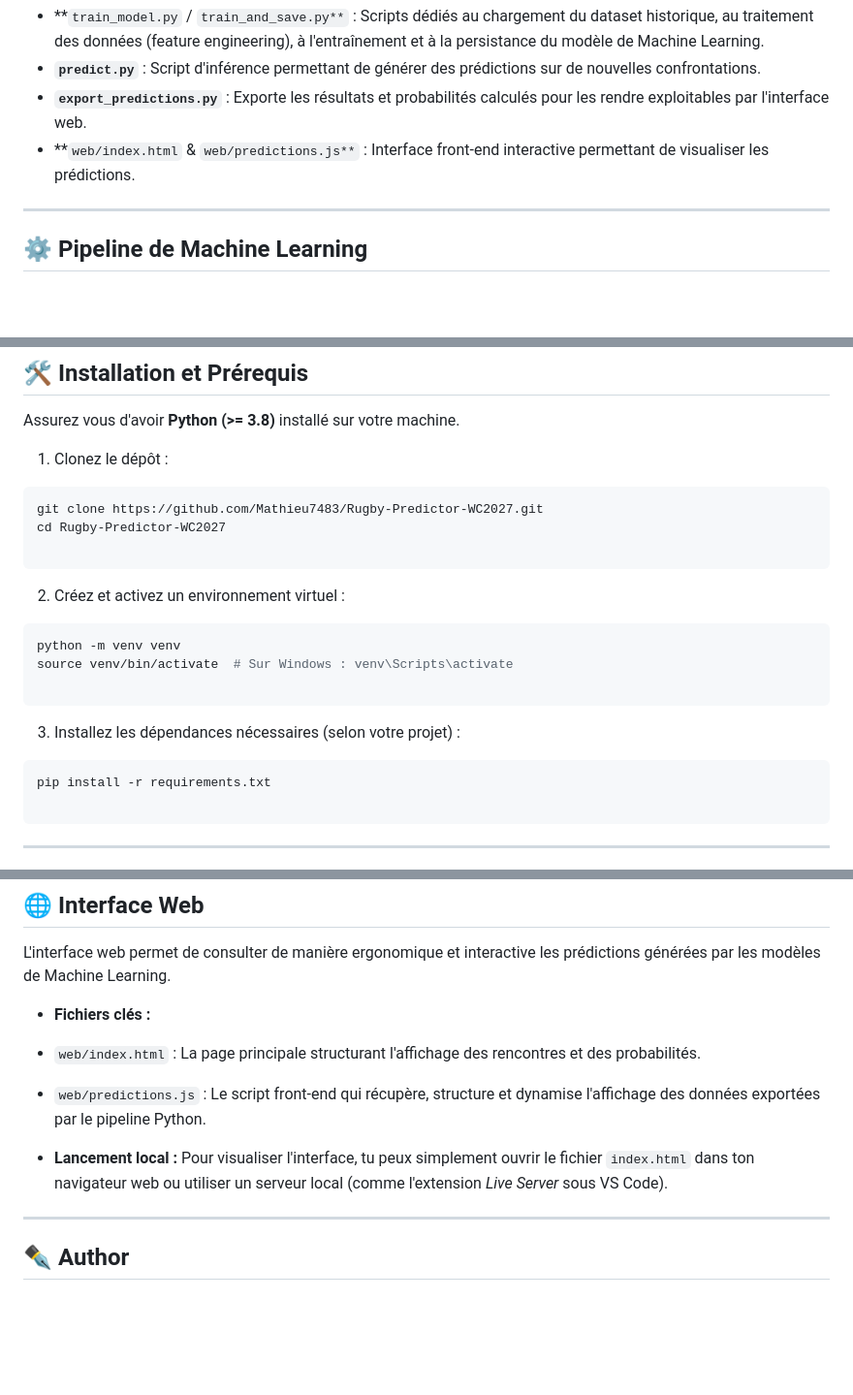
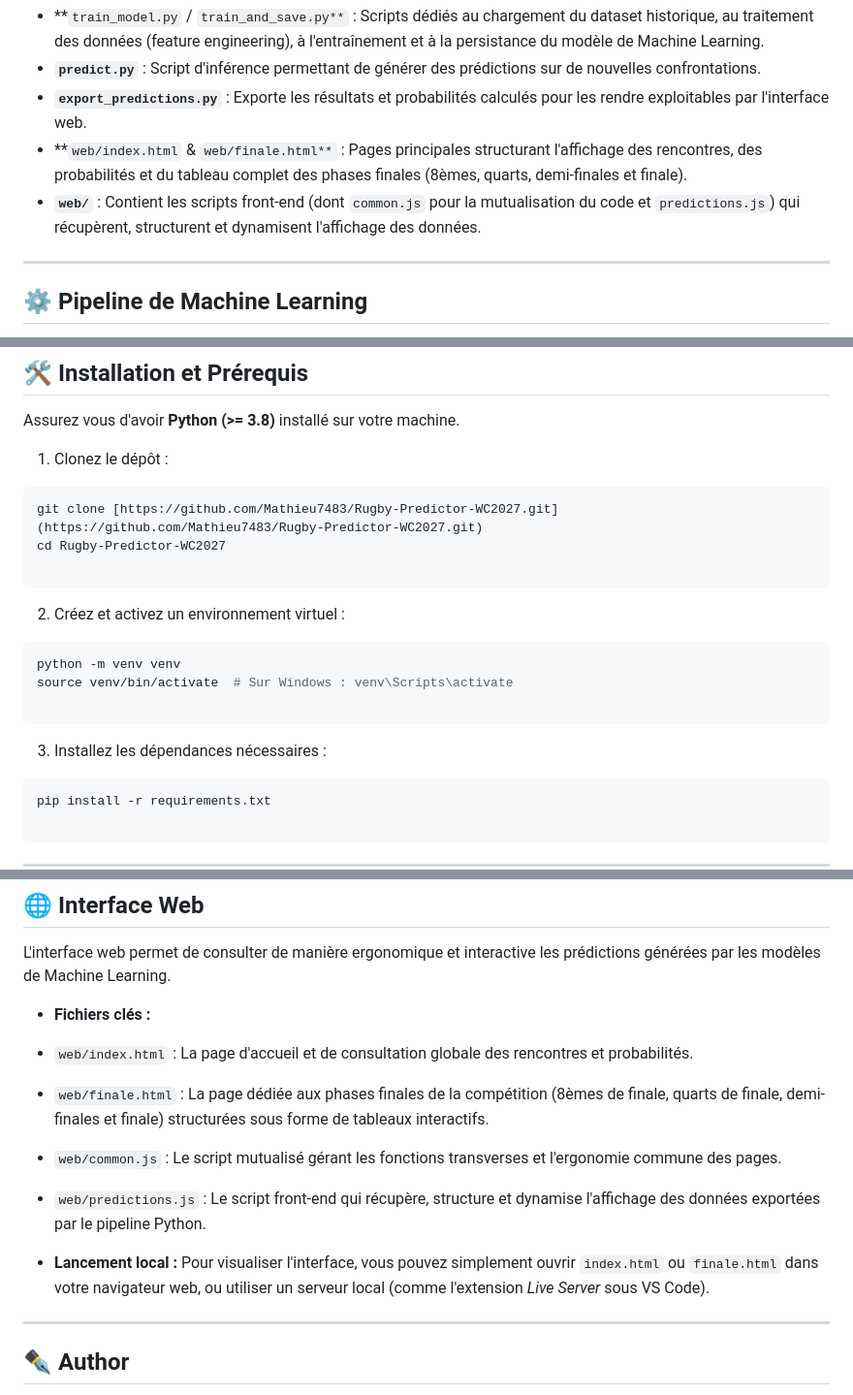
Before and after one commit to Mathieu7483/Rugby, a Markdown page: README.md, 3 parts joined by grey strips. Shown at 97% size. Drawn GitHub-style; blank space fills up the shorter version.

Commit message:
update: enhance project structure in README.md to clarify front-end files and installation instructions

````diff
--- a/README.md
+++ b/README.md
@@ -48,7 +47,8 @@ Directory structure:
 * **`train_model.py` / `train_and_save.py**` : Scripts dédiés au chargement du dataset historique, au traitement des données (feature engineering), à l'entraînement et à la persistance du modèle de Machine Learning.
 * **`predict.py`** : Script d'inférence permettant de générer des prédictions sur de nouvelles confrontations.
 * **`export_predictions.py`** : Exporte les résultats et probabilités calculés pour les rendre exploitables par l'interface web.
-* **`web/index.html` & `web/predictions.js**` : Interface front-end interactive permettant de visualiser les prédictions.
+* **`web/index.html` & `web/finale.html**` : Pages principales structurant l'affichage des rencontres, des probabilités et du tableau complet des phases finales (8èmes, quarts, demi-finales et finale).
+* **`web/`** : Contient les scripts front-end (dont `common.js` pour la mutualisation du code et `predictions.js`) qui récupèrent, structurent et dynamisent l'affichage des données.
 
 ---
 
@@ -67,7 +67,7 @@ Assurez vous d'avoir **Python (>= 3.8)** installé sur votre machine.
 
 1. Clonez le dépôt :
 ```bash
-git clone https://github.com/Mathieu7483/Rugby-Predictor-WC2027.git
+git clone [https://github.com/Mathieu7483/Rugby-Predictor-WC2027.git](https://github.com/Mathieu7483/Rugby-Predictor-WC2027.git)
 cd Rugby-Predictor-WC2027
 
 ```
@@ -81,7 +81,7 @@ source venv/bin/activate  # Sur Windows : venv\Scripts\activate
 ```
 
 
-3. Installez les dépendances nécessaires (selon votre projet) :
+3. Installez les dépendances nécessaires :
 ```bash
 pip install -r requirements.txt
 
@@ -119,12 +119,14 @@ python export_predictions.py
 L'interface web permet de consulter de manière ergonomique et interactive les prédictions générées par les modèles de Machine Learning.
 
 * **Fichiers clés :**
-* `web/index.html` : La page principale structurant l'affichage des rencontres et des probabilités.
+* `web/index.html` : La page d'accueil et de consultation globale des rencontres et probabilités.
+* `web/finale.html` : La page dédiée aux phases finales de la compétition (8èmes de finale, quarts de finale, demi-finales et finale) structurées sous forme de tableaux interactifs.
+* `web/common.js` : Le script mutualisé gérant les fonctions transverses et l'ergonomie commune des pages.
 * `web/predictions.js` : Le script front-end qui récupère, structure et dynamise l'affichage des données exportées par le pipeline Python.
 
 
 * **Lancement local :**
-Pour visualiser l'interface, tu peux simplement ouvrir le fichier `index.html` dans ton navigateur web ou utiliser un serveur local (comme l'extension *Live Server* sous VS Code).
+Pour visualiser l'interface, vous pouvez simplement ouvrir `index.html` ou `finale.html` dans votre navigateur web, ou utiliser un serveur local (comme l'extension *Live Server* sous VS Code).
 
 ---
 
````
Also changed, not shown: other parts of README.md (+0 -1 lines).
